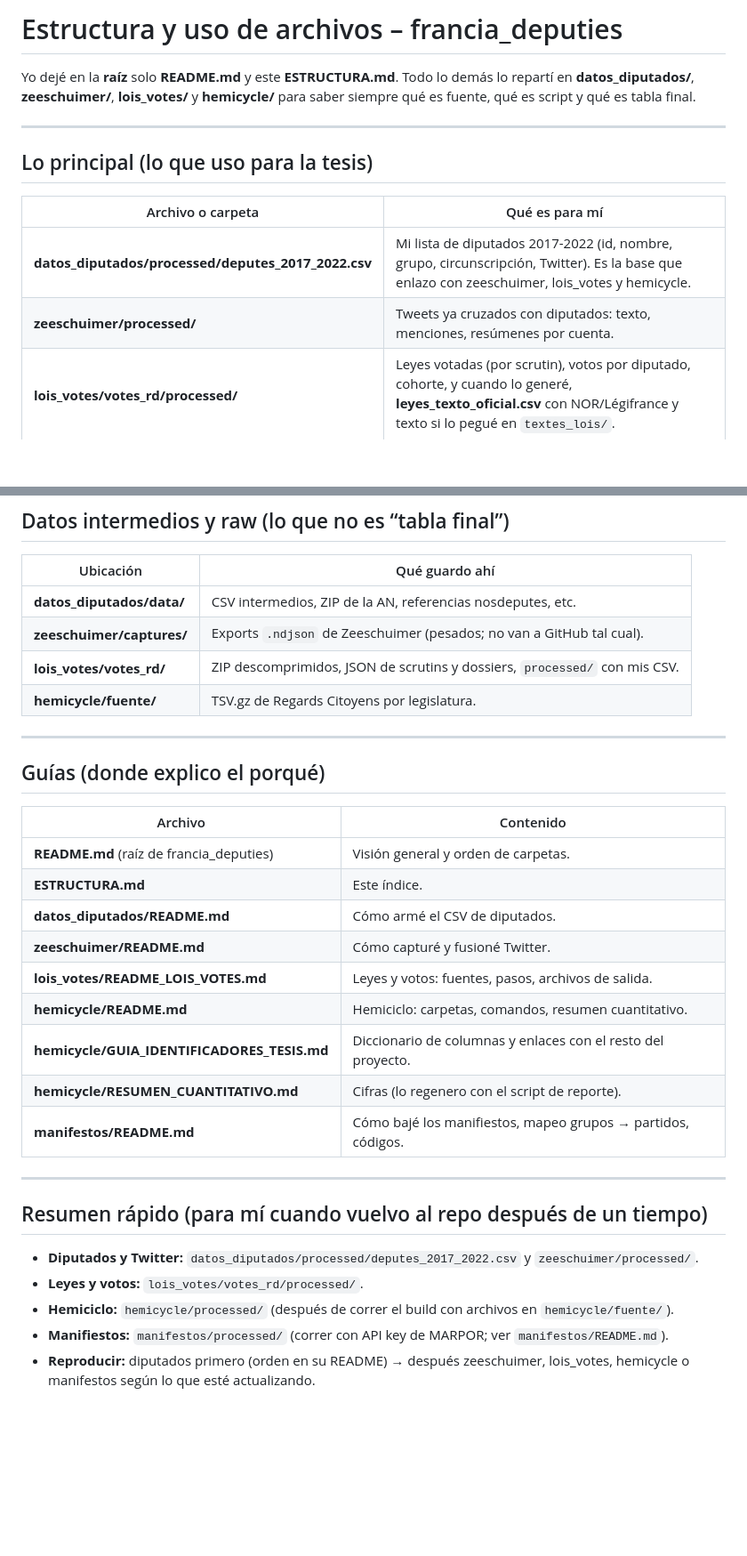
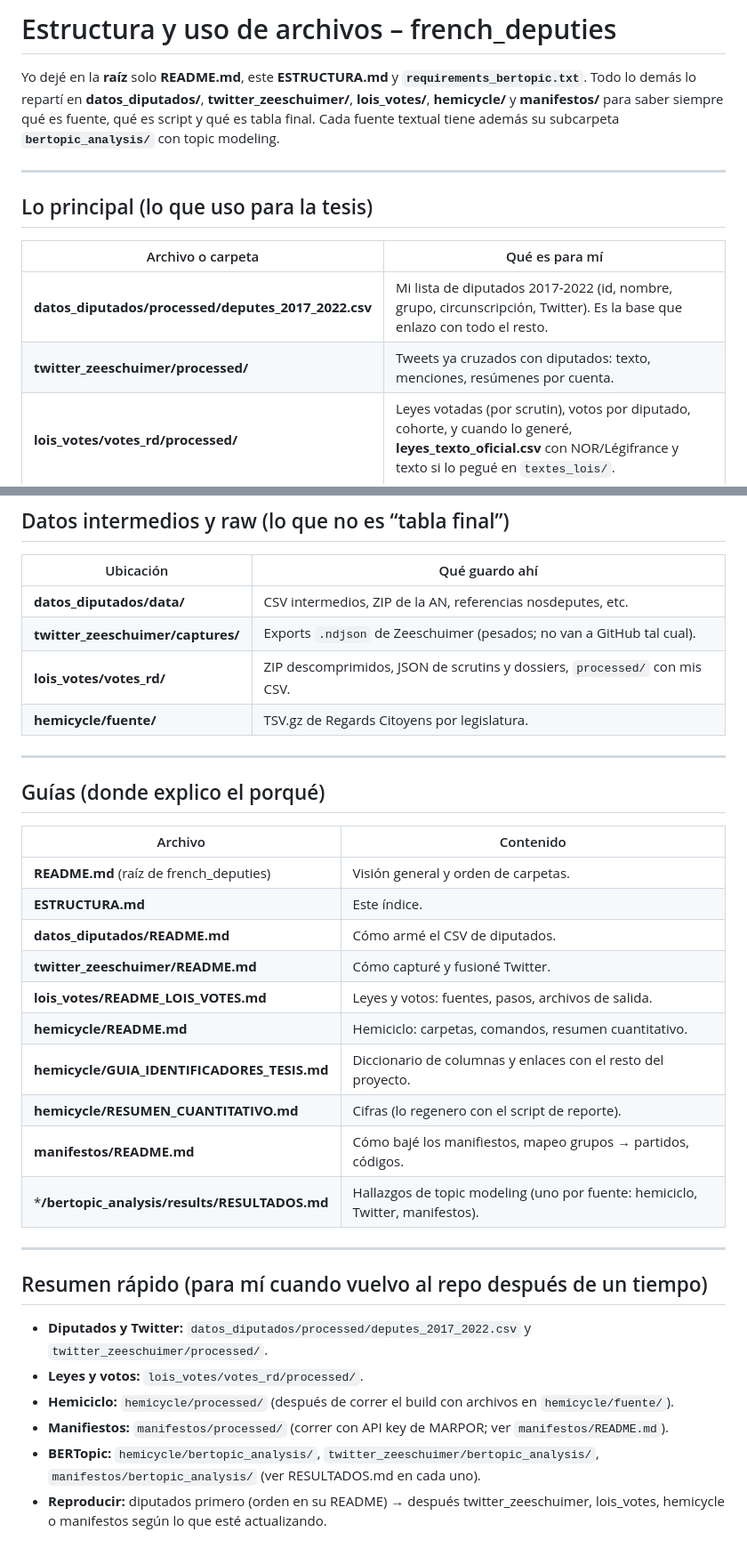
Before and after one commit to TinSolis/tesis-french-deputies-analysis, a Markdown page: french_deputies/ESTRUCTURA.md, 2 parts joined by grey strips. Shown at 89% size. GitHub-like rendering; blank space fills up the shorter version.

```diff
--- a/french_deputies/ESTRUCTURA.md
+++ b/french_deputies/ESTRUCTURA.md
@@ -1,6 +1,6 @@
-# Estructura y uso de archivos – francia_deputies
+# Estructura y uso de archivos – french_deputies
 
-Yo dejé en la **raíz** solo **README.md** y este **ESTRUCTURA.md**. Todo lo demás lo repartí en **datos_diputados/**, **zeeschuimer/**, **lois_votes/** y **hemicycle/** para saber siempre qué es fuente, qué es script y qué es tabla final.
+Yo dejé en la **raíz** solo **README.md**, este **ESTRUCTURA.md** y **`requirements_bertopic.txt`**. Todo lo demás lo repartí en **datos_diputados/**, **twitter_zeeschuimer/**, **lois_votes/**, **hemicycle/** y **manifestos/** para saber siempre qué es fuente, qué es script y qué es tabla final. Cada fuente textual tiene además su subcarpeta **`bertopic_analysis/`** con topic modeling.
 
 ---
 
@@ -9,8 +9,8 @@ Yo dejé en la **raíz** solo **README.md** y este **ESTRUCTURA.md**. Todo lo de
 
 | Archivo o carpeta                                   | Qué es para mí                                                                                                                                                      |
 | --------------------------------------------------- | ------------------------------------------------------------------------------------------------------------------------------------------------------------------- |
-| **datos_diputados/processed/deputes_2017_2022.csv** | Mi lista de diputados 2017-2022 (id, nombre, grupo, circunscripción, Twitter). Es la base que enlazo con zeeschuimer, lois_votes y hemicycle.                       |
-| **zeeschuimer/processed/**                          | Tweets ya cruzados con diputados: texto, menciones, resúmenes por cuenta.                                                                                           |
+| **datos_diputados/processed/deputes_2017_2022.csv** | Mi lista de diputados 2017-2022 (id, nombre, grupo, circunscripción, Twitter). Es la base que enlazo con todo el resto.                                             |
+| **twitter_zeeschuimer/processed/**                  | Tweets ya cruzados con diputados: texto, menciones, resúmenes por cuenta.                                                                                           |
 | **lois_votes/votes_rd/processed/**                  | Leyes votadas (por scrutin), votos por diputado, cohorte, y cuando lo generé, **leyes_texto_oficial.csv** con NOR/Légifrance y texto si lo pegué en `textes_lois/`. |
 | **hemicycle/processed/**                            | Intervenciones XV (ND15) con texto y columnas de diputado; también meta y textos separados. Detalle en **hemicycle/README.md**.                                     |
 | **manifestos/processed/**                           | Manifiestos MARPOR Francia 2017: textos quasi-sentence codificados y posiciones por partido. Detalle en **manifestos/README.md**.                                   |
@@ -61,7 +61,7 @@ Yo dejé en la **raíz** solo **README.md** y este **ESTRUCTURA.md**. Todo lo de
 | Ubicación                 | Qué guardo ahí                                                             |
 | ------------------------- | -------------------------------------------------------------------------- |
 | **datos_diputados/data/** | CSV intermedios, ZIP de la AN, referencias nosdeputes, etc.                |
-| **zeeschuimer/captures/** | Exports `.ndjson` de Zeeschuimer (pesados; no van a GitHub tal cual).      |
+| **twitter_zeeschuimer/captures/** | Exports `.ndjson` de Zeeschuimer (pesados; no van a GitHub tal cual).      |
 | **lois_votes/votes_rd/**  | ZIP descomprimidos, JSON de scrutins y dossiers, `processed/` con mis CSV. |
 | **hemicycle/fuente/**     | TSV.gz de Regards Citoyens por legislatura.                                |
 
@@ -73,23 +73,25 @@ Yo dejé en la **raíz** solo **README.md** y este **ESTRUCTURA.md**. Todo lo de
 
 | Archivo                                     | Contenido                                                    |
 | ------------------------------------------- | ------------------------------------------------------------ |
-| **README.md** (raíz de francia_deputies)    | Visión general y orden de carpetas.                          |
+| **README.md** (raíz de french_deputies)     | Visión general y orden de carpetas.                          |
 | **ESTRUCTURA.md**                           | Este índice.                                                 |
 | **datos_diputados/README.md**               | Cómo armé el CSV de diputados.                               |
-| **zeeschuimer/README.md**                   | Cómo capturé y fusioné Twitter.                              |
+| **twitter_zeeschuimer/README.md**            | Cómo capturé y fusioné Twitter.                              |
 | **lois_votes/README_LOIS_VOTES.md**         | Leyes y votos: fuentes, pasos, archivos de salida.           |
 | **hemicycle/README.md**                     | Hemiciclo: carpetas, comandos, resumen cuantitativo.         |
 | **hemicycle/GUIA_IDENTIFICADORES_TESIS.md** | Diccionario de columnas y enlaces con el resto del proyecto. |
 | **hemicycle/RESUMEN_CUANTITATIVO.md**       | Cifras (lo regenero con el script de reporte).               |
 | **manifestos/README.md**                    | Cómo bajé los manifiestos, mapeo grupos → partidos, códigos. |
+| ***/bertopic_analysis/results/RESULTADOS.md** | Hallazgos de topic modeling (uno por fuente: hemiciclo, Twitter, manifestos). |
 
 
 ---
 
 ## Resumen rápido (para mí cuando vuelvo al repo después de un tiempo)
 
-- **Diputados y Twitter:** `datos_diputados/processed/deputes_2017_2022.csv` y `zeeschuimer/processed/`.
+- **Diputados y Twitter:** `datos_diputados/processed/deputes_2017_2022.csv` y `twitter_zeeschuimer/processed/`.
 - **Leyes y votos:** `lois_votes/votes_rd/processed/`.
 - **Hemiciclo:** `hemicycle/processed/` (después de correr el build con archivos en `hemicycle/fuente/`).
 - **Manifiestos:** `manifestos/processed/` (correr con API key de MARPOR; ver `manifestos/README.md`).
-- **Reproducir:** diputados primero (orden en su README) → después zeeschuimer, lois_votes, hemicycle o manifestos según lo que esté actualizando.
+- **BERTopic:** `hemicycle/bertopic_analysis/`, `twitter_zeeschuimer/bertopic_analysis/`, `manifestos/bertopic_analysis/` (ver RESULTADOS.md en cada uno).
+- **Reproducir:** diputados primero (orden en su README) → después twitter_zeeschuimer, lois_votes, hemicycle o manifestos según lo que esté actualizando.
```
Also changed, not shown: other parts of french_deputies/ESTRUCTURA.md (+2 -2 lines), README.md (+71 -37 lines).
